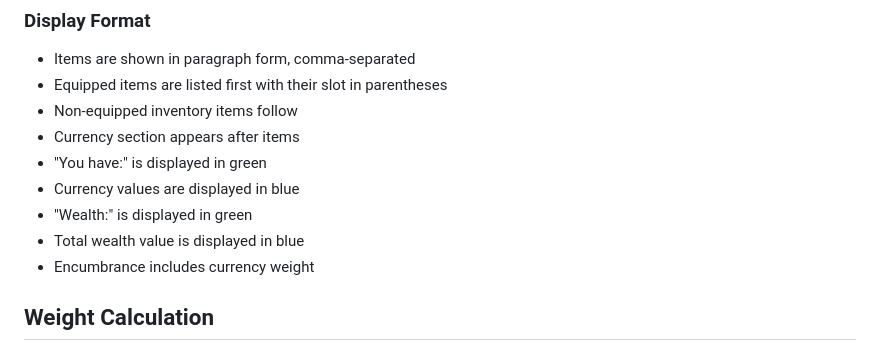
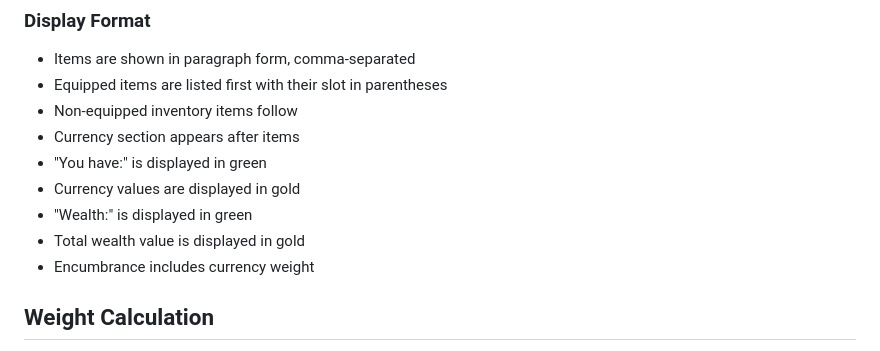
Before and after one commit to thetechdjinn/kingdoms_of_avarice, a Markdown page: Documentation/Currency.md, the part around the change. Rendered like a GitHub page.

Commit message:
Fix Currency.md to reflect gold color for currency values
Update documentation to match code change where currency values
use colors.gold() instead of colors.blue() for consistency.

Co-Authored-By: Claude Opus 4.5 <noreply@anthropic.com>

```diff
--- a/Documentation/Currency.md
+++ b/Documentation/Currency.md
@@ -46,9 +46,9 @@ Encumbrance: 425/480 Light (89%)
 - Non-equipped inventory items follow
 - Currency section appears after items
 - "You have:" is displayed in green
-- Currency values are displayed in blue
+- Currency values are displayed in gold
 - "Wealth:" is displayed in green
-- Total wealth value is displayed in blue
+- Total wealth value is displayed in gold
 - Encumbrance includes currency weight
 
 ## Weight Calculation
```
